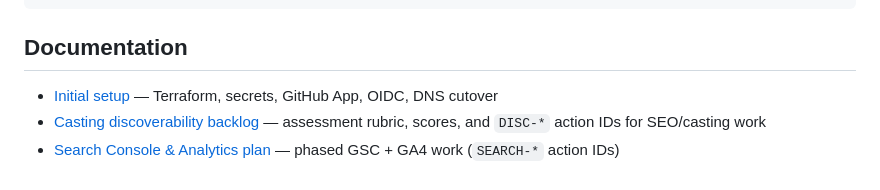
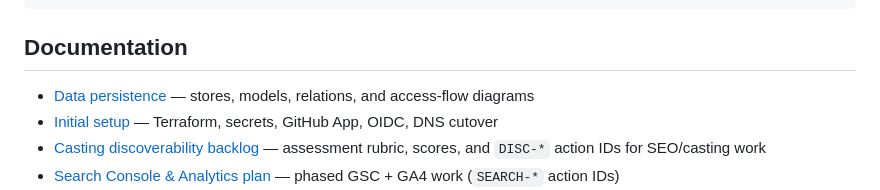
Before and after one commit to jefftindall/broadway-portfolio, a Markdown page: README.md, the part around the change. Rendered like a GitHub page.

```diff
--- a/README.md
+++ b/README.md
@@ -39,6 +39,7 @@ func start
 
 ## Documentation
 
+- [Data persistence](docs/architecture/data-persistence.md) — stores, models, relations, and access-flow diagrams
 - [Initial setup](docs/setup.md) — Terraform, secrets, GitHub App, OIDC, DNS cutover
 - [Casting discoverability backlog](docs/plans/casting-discoverability.md) — assessment rubric, scores, and `DISC-*` action IDs for SEO/casting work
 - [Search Console & Analytics plan](docs/plans/search-and-analytics.md) — phased GSC + GA4 work (`SEARCH-*` action IDs)
```
Also changed, not shown: docs/architecture/data-persistence.md (added, +531 -0 lines), docs/plans/studio-teaching-business.md (+2 -0 lines).
